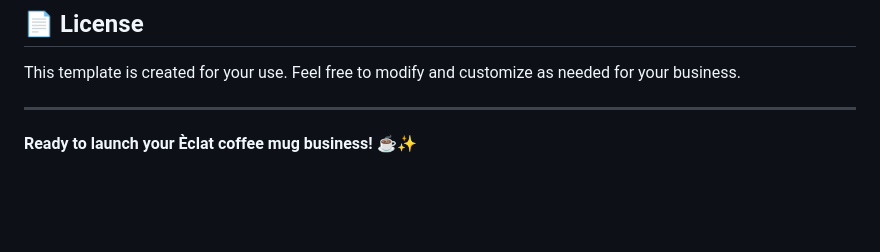
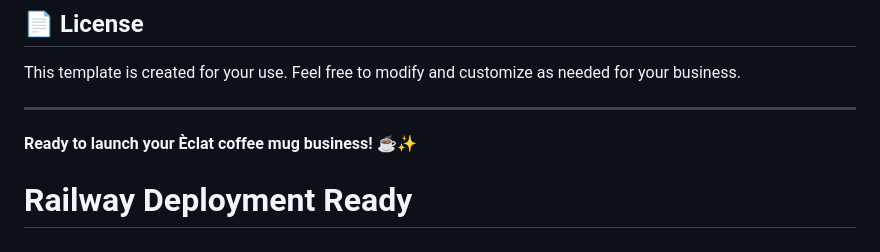
Before and after one commit to nadolareena1977-design/Eclat, a Markdown page: README.md, the part around the change. Drawn GitHub-style; blank space fills up the shorter version.

```diff
--- a/README.md
+++ b/README.md
@@ -183,3 +183,4 @@ This template is created for your use. Feel free to modify and customize as need
 ---
 
 **Ready to launch your Èclat coffee mug business! ☕✨**
+# Railway Deployment Ready
```
